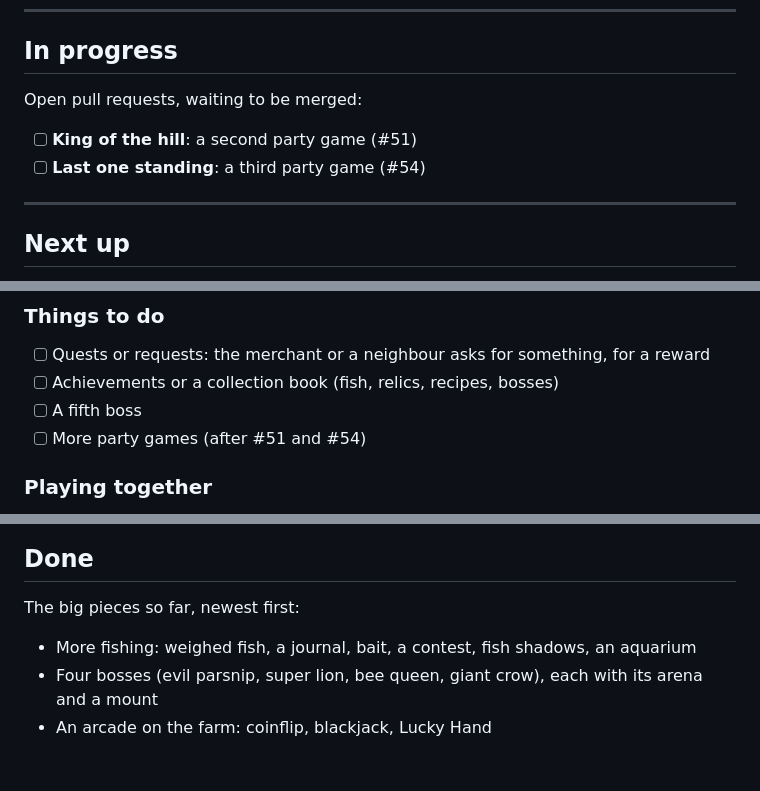
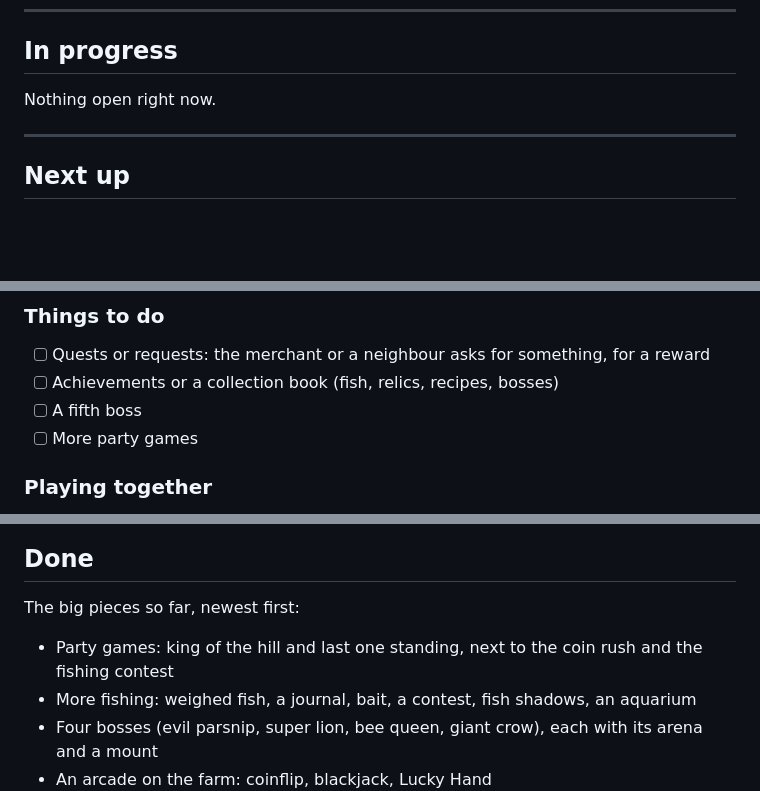
Before and after one commit to adfluencerz/island-platformer, a Markdown page: docs/BACKLOG.md, 3 parts joined by grey strips. GitHub-like rendering; blank space fills up the shorter version.

Commit message:
Backlog: king of the hill and last one standing are done
Co-Authored-By: Claude Opus 5.5 <noreply@anthropic.com>
Claude-Session: https://claude.ai/code/session_01F7qCAFtsJPbb3HtAUSQNCH

```diff
--- a/docs/BACKLOG.md
+++ b/docs/BACKLOG.md
@@ -10,10 +10,7 @@ Last updated: 2026-10-23
 ---
 
 ## In progress
-Open pull requests, waiting to be merged:
-
-- [ ] **King of the hill**: a second party game (#51)
-- [ ] **Last one standing**: a third party game (#54)
+Nothing open right now.
 
 ---
 
@@ -68,7 +65,7 @@ entry in the world's platforms.
       for a reward
 - [ ] Achievements or a collection book (fish, relics, recipes, bosses)
 - [ ] A fifth boss
-- [ ] More party games (after #51 and #54)
+- [ ] More party games
 
 ### Playing together
 - [ ] Trading between farmers in a lobby
@@ -92,6 +89,8 @@ entry in the world's platforms.
 ## Done
 The big pieces so far, newest first:
 
+- Party games: king of the hill and last one standing, next to the coin
+  rush and the fishing contest
 - More fishing: weighed fish, a journal, bait, a contest, fish shadows, an
   aquarium
 - Four bosses (evil parsnip, super lion, bee queen, giant crow), each with
```
